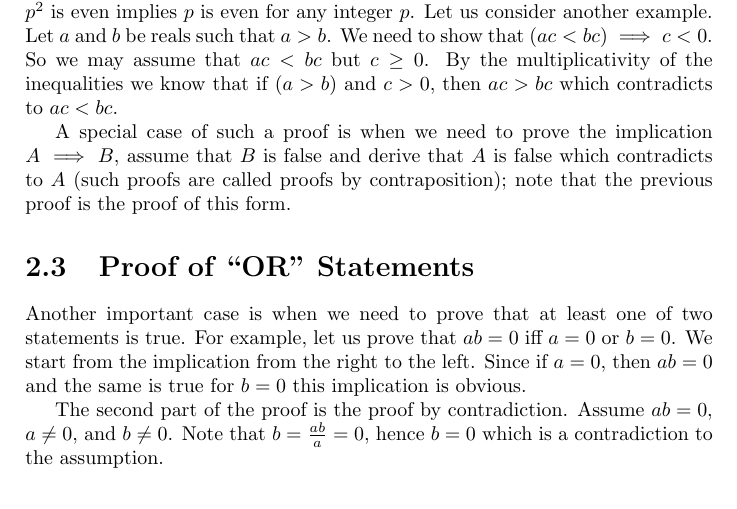
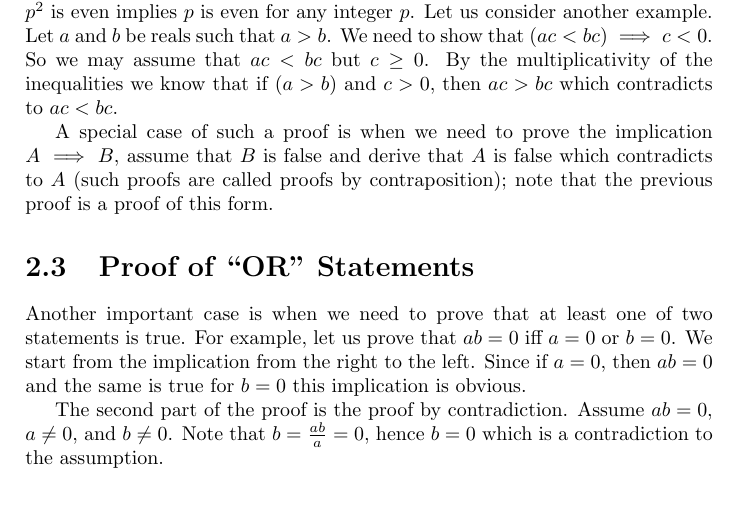
Before and after one commit to alexanderknop/I2DM, a LaTeX thesis (main.tex, which reads parts/part_1/chapter_2_proofs_by_contradiction.tex): part of page 18 of 27, cut so that both start at the same text. Compiled offline with pdfLaTeX.

Commit message:
not "the" should be "a" because it is only one of the many proofs of this form

```diff
--- a/parts/part_1/chapter_2_proofs_by_contradiction.tex
+++ b/parts/part_1/chapter_2_proofs_by_contradiction.tex
@@ -65,7 +65,7 @@ then $ac > bc$ which contradicts to $ac < bc$.
 A special case of such a proof is when we need to prove the implication
 $A \implies B$, assume that $B$ is false and derive that $A$ is false which
 contradicts to  $A$ (such proofs are called proofs by contraposition); note
-that the previous proof is the proof of this form.
+that the previous proof is a proof of this form.
 
 \section{Proof of ``OR'' Statements}
 Another important case is when we need to prove that at least one of two
```
